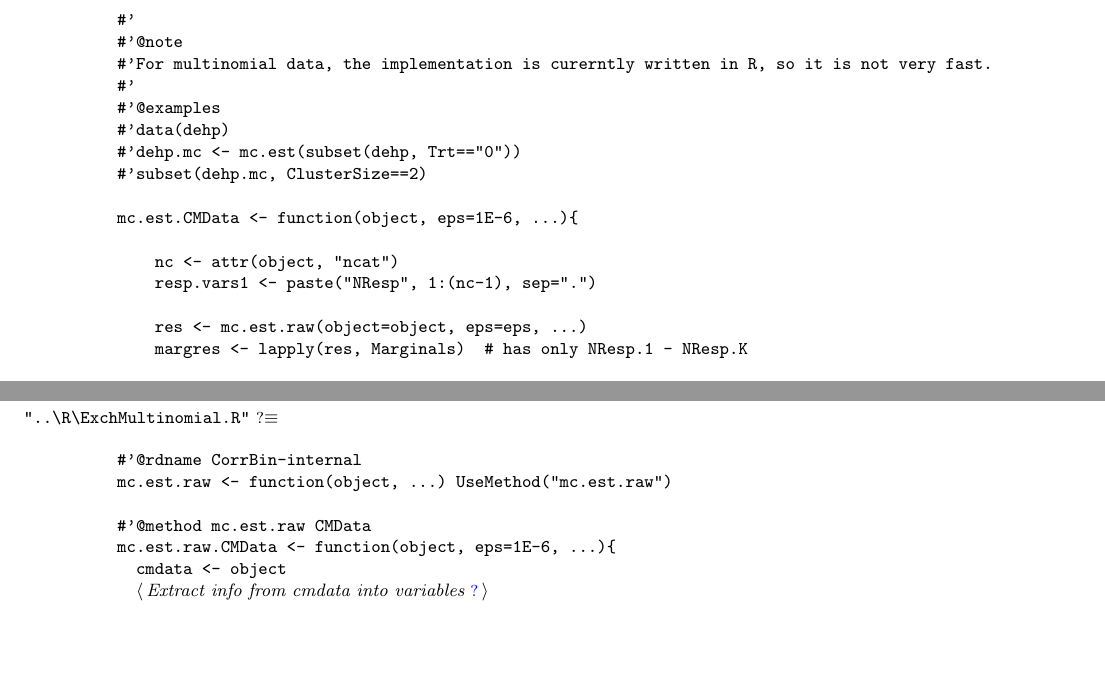
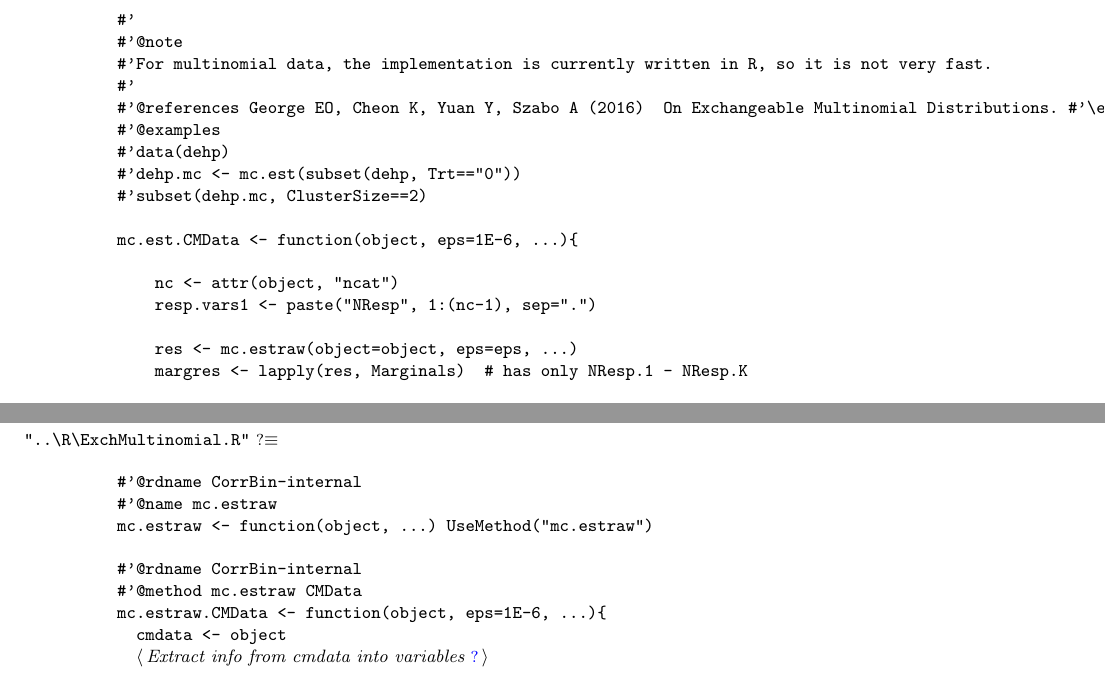
Before and after one commit to anikoszabo/CorrBin, a LaTeX paper (nuweb/ExchMultinomial.tex): two parts of pages 5 and 6 of 15, joined at a grey line, cut so that both start at the same text, the shorter picture padded with empty space. Compiled offline with pdfLaTeX.

Commit message:
Minor tweaks to docs/code to pass check()

```diff
--- a/nuweb/ExchMultinomial.tex
+++ b/nuweb/ExchMultinomial.tex
@@ -381,8 +381,9 @@ by the \texttt{mc.est.raw} function, which returns a list of matrices with  $\pi
 \mbox{}\verb@#'@{\tt @}\verb@return \item{NResp.1 - NResp.K}{numeric, the number of responses of each type}@\\
 \mbox{}\verb@#'@\\
 \mbox{}\verb@#'@{\tt @}\verb@note@\\
-\mbox{}\verb@#'For multinomial data, the implementation is curerntly written in R, so it is not very fast.@\\
+\mbox{}\verb@#'For multinomial data, the implementation is currently written in R, so it is not very fast.@\\
 \mbox{}\verb@#'@\\
+\mbox{}\verb@#'@{\tt @}\verb@references George EO, Cheon K, Yuan Y, Szabo A (2016)  On Exchangeable Multinomial Distributions. #'\emph{Biometrika} 103(2), 397-408.@\\
 \mbox{}\verb@#'@{\tt @}\verb@examples@\\
 \mbox{}\verb@#'data(dehp)@\\
 \mbox{}\verb@#'dehp.mc <- mc.est(subset(dehp, Trt=="0"))@\\
@@ -393,7 +394,7 @@ by the \texttt{mc.est.raw} function, which returns a list of matrices with  $\pi
 \mbox{}\verb@    nc <- attr(object, "ncat")      @\\
 \mbox{}\verb@    resp.vars1 <- paste("NResp", 1:(nc-1), sep=".")@\\
 \mbox{}\verb@   @\\
-\mbox{}\verb@    res <- mc.est.raw(object=object, eps=eps, ...)@\\
+\mbox{}\verb@    res <- mc.estraw(object=object, eps=eps, ...)@\\
 \mbox{}\verb@    margres <- lapply(res, Marginals)  # has only NResp.1 - NResp.K@\\
 \mbox{}\verb@    @\\
 \mbox{}\verb@    mat.to.df <- function(idx, alist){@\\
@@ -519,7 +520,7 @@ The iterative step initializes with the last term (with $\pi_{\rvec|n+1}$) and l
 \end{list}
 \end{minipage}\vspace{4ex}
 \end{flushleft}
-The actual EM iterations are performed in \texttt{mc.est.raw}.
+The actual EM iterations are performed in \texttt{mc.estraw}.
 
 \begin{flushleft} \small\label{scrap27}\raggedright\small
 \NWtarget{nuweb?}{} \verb@"..\R\ExchMultinomial.R"@\nobreak\ {\footnotesize {?}}$\equiv$
@@ -527,10 +528,12 @@ The actual EM iterations are performed in \texttt{mc.est.raw}.
 \begin{list}{}{} \item
 \mbox{}\verb@@\\
 \mbox{}\verb@#'@{\tt @}\verb@rdname CorrBin-internal@\\
-\mbox{}\verb@mc.est.raw <- function(object, ...) UseMethod("mc.est.raw")@\\
+\mbox{}\verb@#'@{\tt @}\verb@name mc.estraw@\\
+\mbox{}\verb@mc.estraw <- function(object, ...) UseMethod("mc.estraw")@\\
 \mbox{}\verb@@\\
-\mbox{}\verb@#'@{\tt @}\verb@method mc.est.raw CMData@\\
-\mbox{}\verb@mc.est.raw.CMData <- function(object, eps=1E-6, ...){@\\
+\mbox{}\verb@#'@{\tt @}\verb@rdname CorrBin-internal@\\
+\mbox{}\verb@#'@{\tt @}\verb@method mc.estraw CMData@\\
+\mbox{}\verb@mc.estraw.CMData <- function(object, eps=1E-6, ...){@\\
 \mbox{}\verb@  cmdata <- object@\\
 \mbox{}\verb@  @\hbox{$\langle\,${\itshape Extract info from cmdata into variables}\nobreak\ {\footnotesize \NWlink{nuweb?}{?}}$\,\rangle$}\verb@@\\
 \mbox{}\verb@  @\\
```
Also changed, not shown: nuweb/ReprodStochOrder.tex (+4 -4 lines), nuweb/ExchMultinomial.tex (10 more changed lines), 18 other files.
